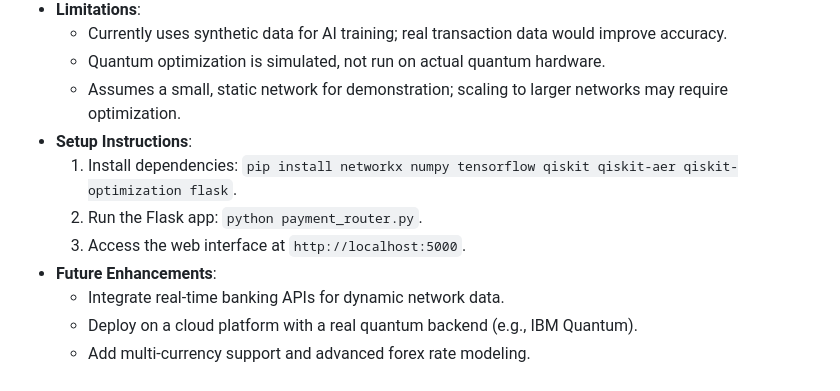
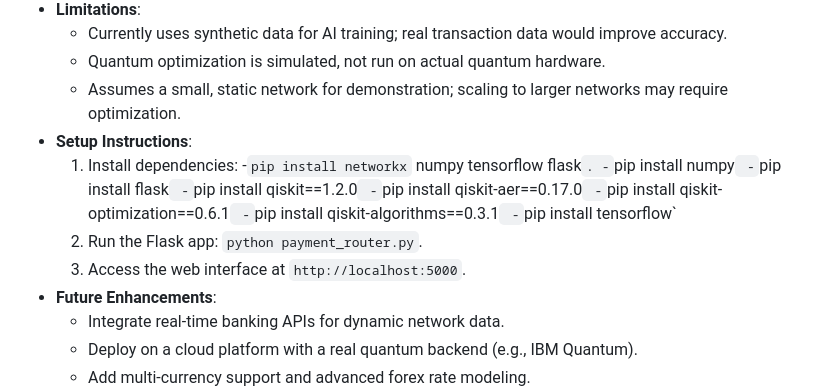
Before and after one commit to AmanGupta5555/AI-Enhanced-Quantum-Payment-Routing, a Markdown page: README.md, the part around the change. Rendered like a GitHub page.

```diff
--- a/README.md
+++ b/README.md
@@ -85,9 +85,17 @@ The code is designed to:
   - Quantum optimization is simulated, not run on actual quantum hardware.
   - Assumes a small, static network for demonstration; scaling to larger networks may require optimization.
 - **Setup Instructions**:
-  1. Install dependencies: `pip install networkx numpy tensorflow qiskit qiskit-aer qiskit-optimization flask`.
-  2. Run the Flask app: `python payment_router.py`.
-  3. Access the web interface at `http://localhost:5000`.
+  1. Install dependencies:
+-`pip install networkx` numpy tensorflow    flask`.
+-`pip install numpy`
+-`pip install flask`
+-`pip install qiskit==1.2.0`
+-`pip install qiskit-aer==0.17.0`
+-`pip install qiskit-optimization==0.6.1`
+-`pip install qiskit-algorithms==0.3.1`
+-`pip install tensorflow`
+  3. Run the Flask app: `python payment_router.py`.
+  4. Access the web interface at `http://localhost:5000`.
 - **Future Enhancements**:
   - Integrate real-time banking APIs for dynamic network data.
   - Deploy on a cloud platform with a real quantum backend (e.g., IBM Quantum).
```
